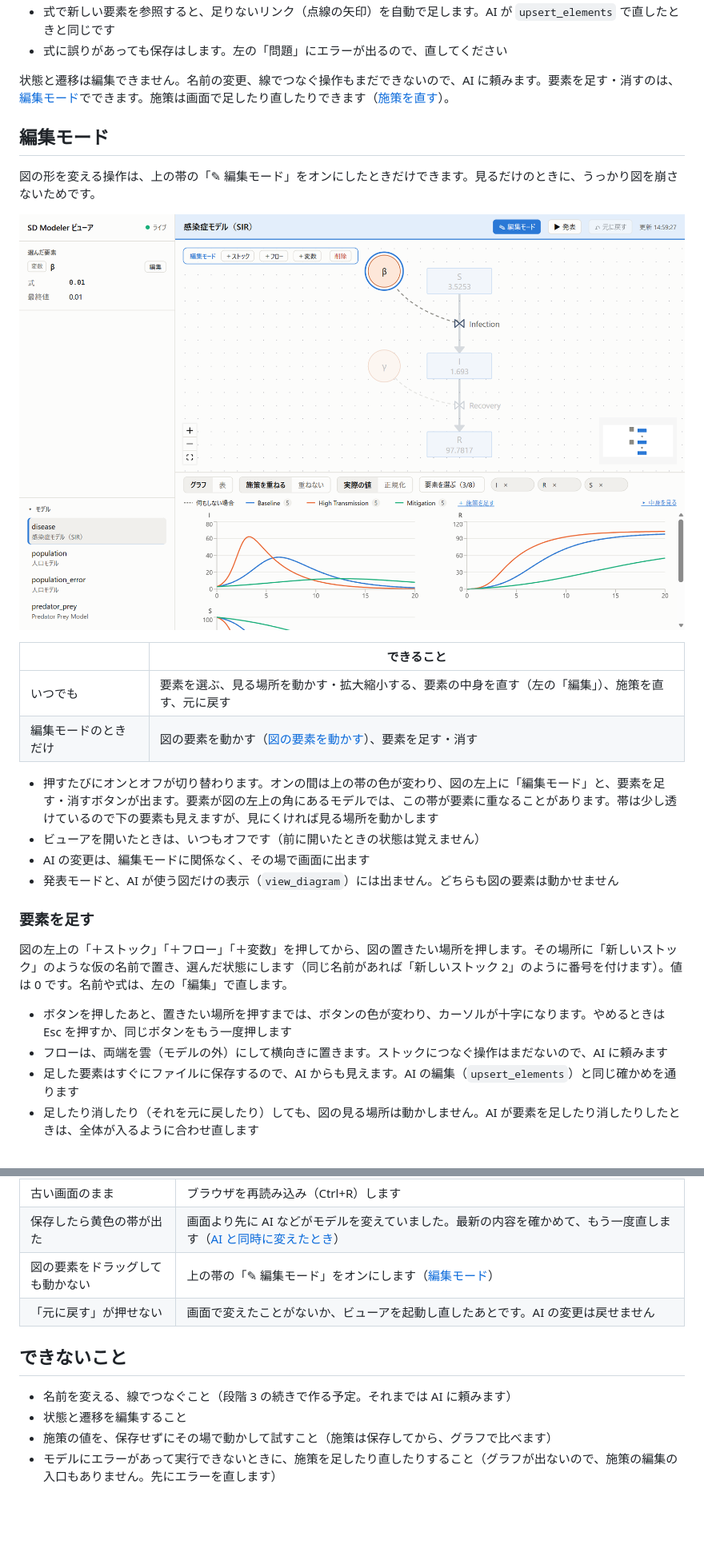
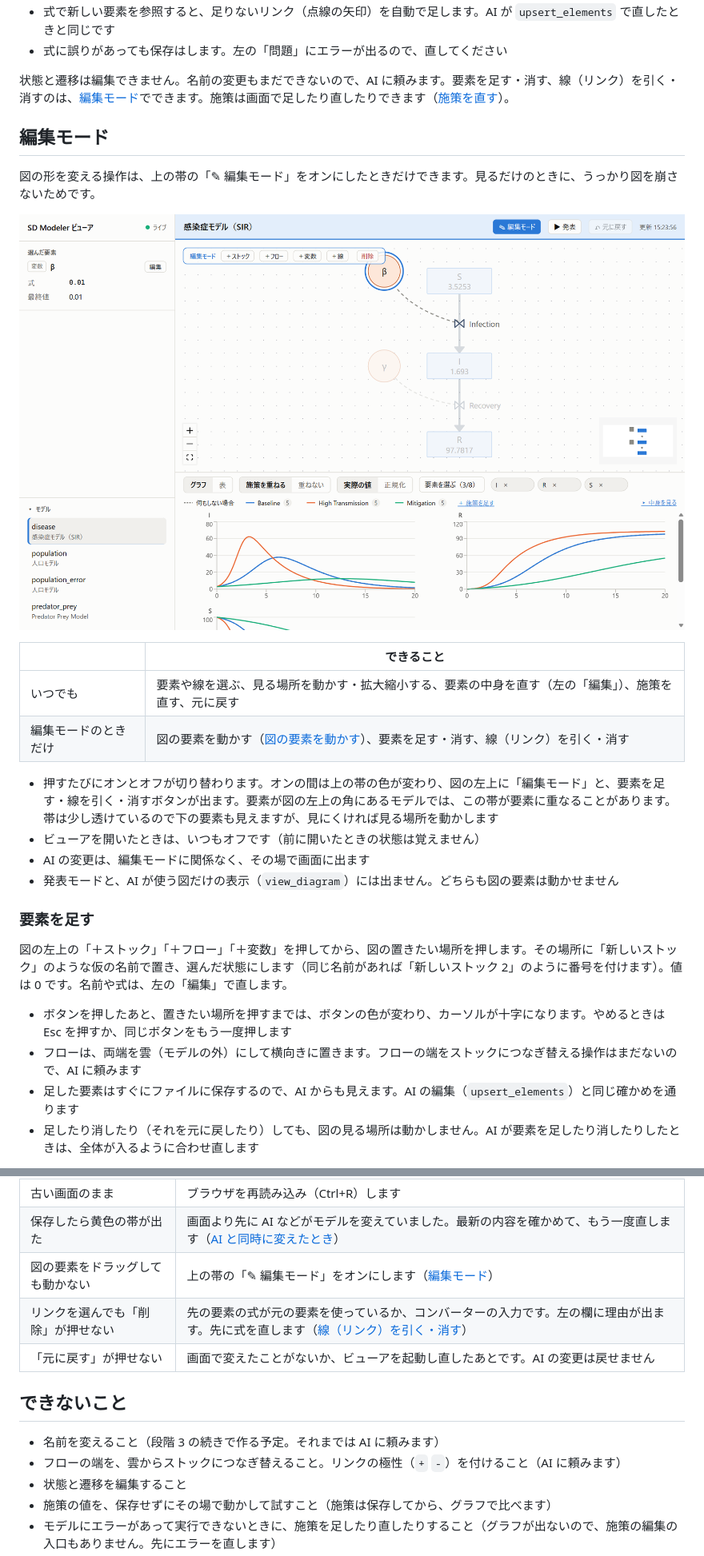
Before and after one commit to kagu3/loopsight, a Markdown page: docs/VIEWER.md, 2 parts joined by grey strips. Shown at 80% size. GitHub-like rendering; pictures changed too: docs/images/viewer/edit-mode.png; blank space fills up the shorter version.

```diff
--- a/docs/VIEWER.md
+++ b/docs/VIEWER.md
@@ -290,7 +291,7 @@ AI は `find_loops` でフィードバックループを探し、`view_diagram`
 - 式で新しい要素を参照すると、足りないリンク（点線の矢印）を自動で足します。AI が `upsert_elements` で直したときと同じです
 - 式に誤りがあっても保存はします。左の「問題」にエラーが出るので、直してください
 
-状態と遷移は編集できません。名前の変更、線でつなぐ操作もまだできないので、AI に頼みます。要素を足す・消すのは、[編集モード](#編集モード)でできます。施策は画面で足したり直したりできます（[施策を直す](#施策を直す)）。
+状態と遷移は編集できません。名前の変更もまだできないので、AI に頼みます。要素を足す・消す、線（リンク）を引く・消すのは、[編集モード](#編集モード)でできます。施策は画面で足したり直したりできます（[施策を直す](#施策を直す)）。
 
 ## 編集モード
 
@@ -300,10 +301,10 @@ AI は `find_loops` でフィードバックループを探し、`view_diagram`
 
 | | できること |
 |---|---|
-| いつでも | 要素を選ぶ、見る場所を動かす・拡大縮小する、要素の中身を直す（左の「編集」）、施策を直す、元に戻す |
-| 編集モードのときだけ | 図の要素を動かす（[図の要素を動かす](#図の要素を動かす)）、要素を足す・消す |
+| いつでも | 要素や線を選ぶ、見る場所を動かす・拡大縮小する、要素の中身を直す（左の「編集」）、施策を直す、元に戻す |
+| 編集モードのときだけ | 図の要素を動かす（[図の要素を動かす](#図の要素を動かす)）、要素を足す・消す、線（リンク）を引く・消す |
 
-- 押すたびにオンとオフが切り替わります。オンの間は上の帯の色が変わり、図の左上に「編集モード」と、要素を足す・消すボタンが出ます。要素が図の左上の角にあるモデルでは、この帯が要素に重なることがあります。帯は少し透けているので下の要素も見えますが、見にくければ見る場所を動かします
+- 押すたびにオンとオフが切り替わります。オンの間は上の帯の色が変わり、図の左上に「編集モード」と、要素を足す・線を引く・消すボタンが出ます。要素が図の左上の角にあるモデルでは、この帯が要素に重なることがあります。帯は少し透けているので下の要素も見えますが、見にくければ見る場所を動かします
 - ビューアを開いたときは、いつもオフです（前に開いたときの状態は覚えません）
 - AI の変更は、編集モードに関係なく、その場で画面に出ます
 - 発表モードと、AI が使う図だけの表示（`view_diagram`）には出ません。どちらも図の要素は動かせません
@@ -313,7 +314,7 @@ AI は `find_loops` でフィードバックループを探し、`view_diagram`
 図の左上の「＋ストック」「＋フロー」「＋変数」を押してから、図の置きたい場所を押します。その場所に「新しいストック」のような仮の名前で置き、選んだ状態にします（同じ名前があれば「新しいストック 2」のように番号を付けます）。値は 0 です。名前や式は、左の「編集」で直します。
 
 - ボタンを押したあと、置きたい場所を押すまでは、ボタンの色が変わり、カーソルが十字になります。やめるときは Esc を押すか、同じボタンをもう一度押します
-- フローは、両端を雲（モデルの外）にして横向きに置きます。ストックにつなぐ操作はまだないので、AI に頼みます
+- フローは、両端を雲（モデルの外）にして横向きに置きます。フローの端をストックにつなぎ替える操作はまだないので、AI に頼みます
 - 足した要素はすぐにファイルに保存するので、AI からも見えます。AI の編集（`upsert_elements`）と同じ確かめを通ります
 - 足したり消したり（それを元に戻したり）しても、図の見る場所は動かしません。AI が要素を足したり消したりしたときは、全体が入るように合わせ直します
 
@@ -399,11 +421,13 @@ AI が MCP でモデルを保存すると、すぐに画面が変わります。
 | 古い画面のまま | ブラウザを再読み込み（Ctrl+R）します |
 | 保存したら黄色の帯が出た | 画面より先に AI などがモデルを変えていました。最新の内容を確かめて、もう一度直します（[AI と同時に変えたとき](#ai-と同時に変えたとき)） |
 | 図の要素をドラッグしても動かない | 上の帯の「✎ 編集モード」をオンにします（[編集モード](#編集モード)） |
+| リンクを選んでも「削除」が押せない | 先の要素の式が元の要素を使っているか、コンバーターの入力です。左の欄に理由が出ます。先に式を直します（[線（リンク）を引く・消す](#線リンクを引く消す)） |
 | 「元に戻す」が押せない | 画面で変えたことがないか、ビューアを起動し直したあとです。AI の変更は戻せません |
 
 ## できないこと
 
-- 名前を変える、線でつなぐこと（段階 3 の続きで作る予定。それまでは AI に頼みます）
+- 名前を変えること（段階 3 の続きで作る予定。それまでは AI に頼みます）
+- フローの端を、雲からストックにつなぎ替えること。リンクの極性（`+` `-`）を付けること（AI に頼みます）
 - 状態と遷移を編集すること
 - 施策の値を、保存せずにその場で動かして試すこと（施策は保存してから、グラフで比べます）
 - モデルにエラーがあって実行できないときに、施策を足したり直したりすること（グラフが出ないので、施策の編集の入口もありません。先にエラーを直します）
```
Also changed, not shown: other parts of docs/VIEWER.md (+22 -0 lines), README.md (+2 -2 lines), docs/ROADMAP.md (+1 -1 lines), 9 other files.
